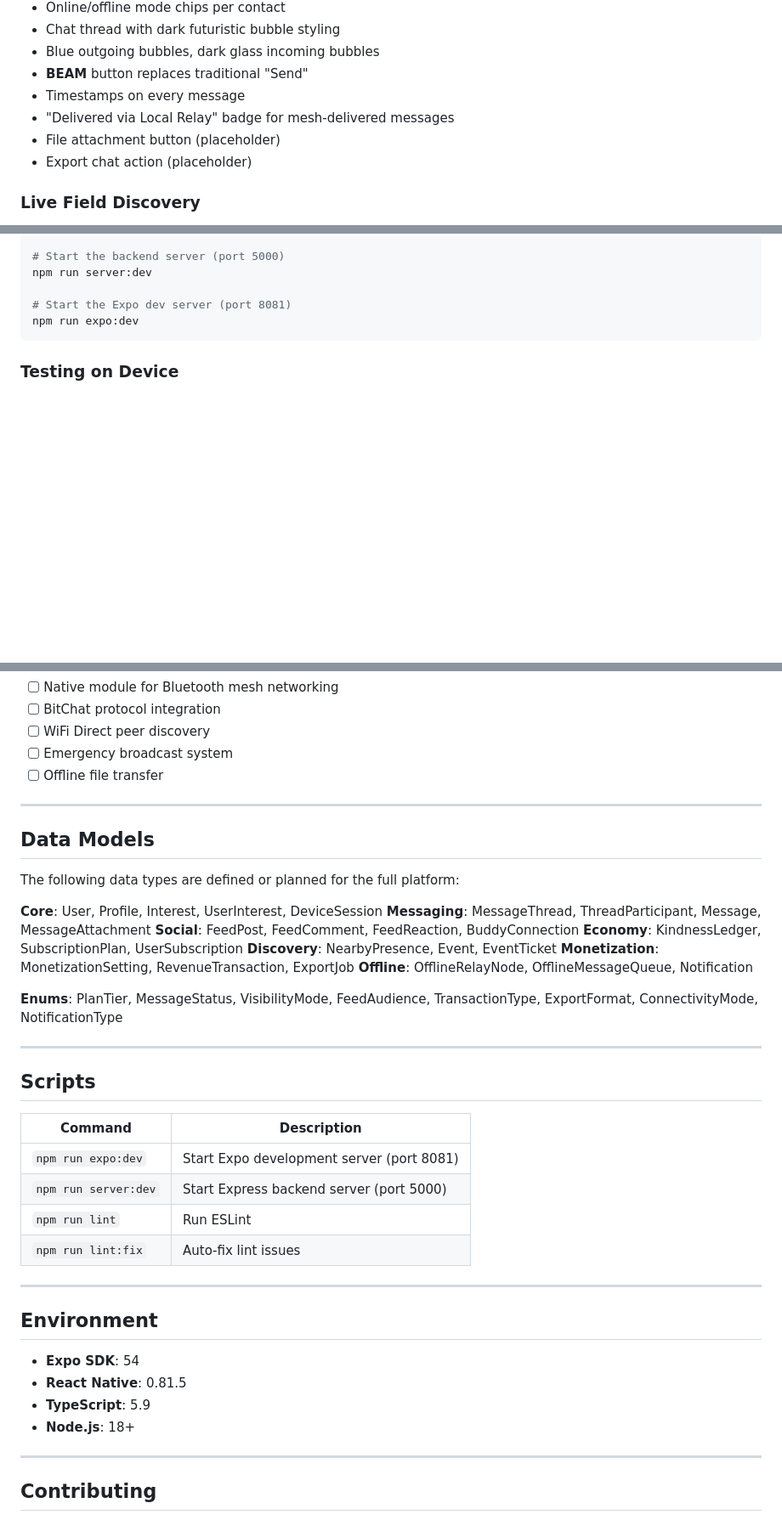
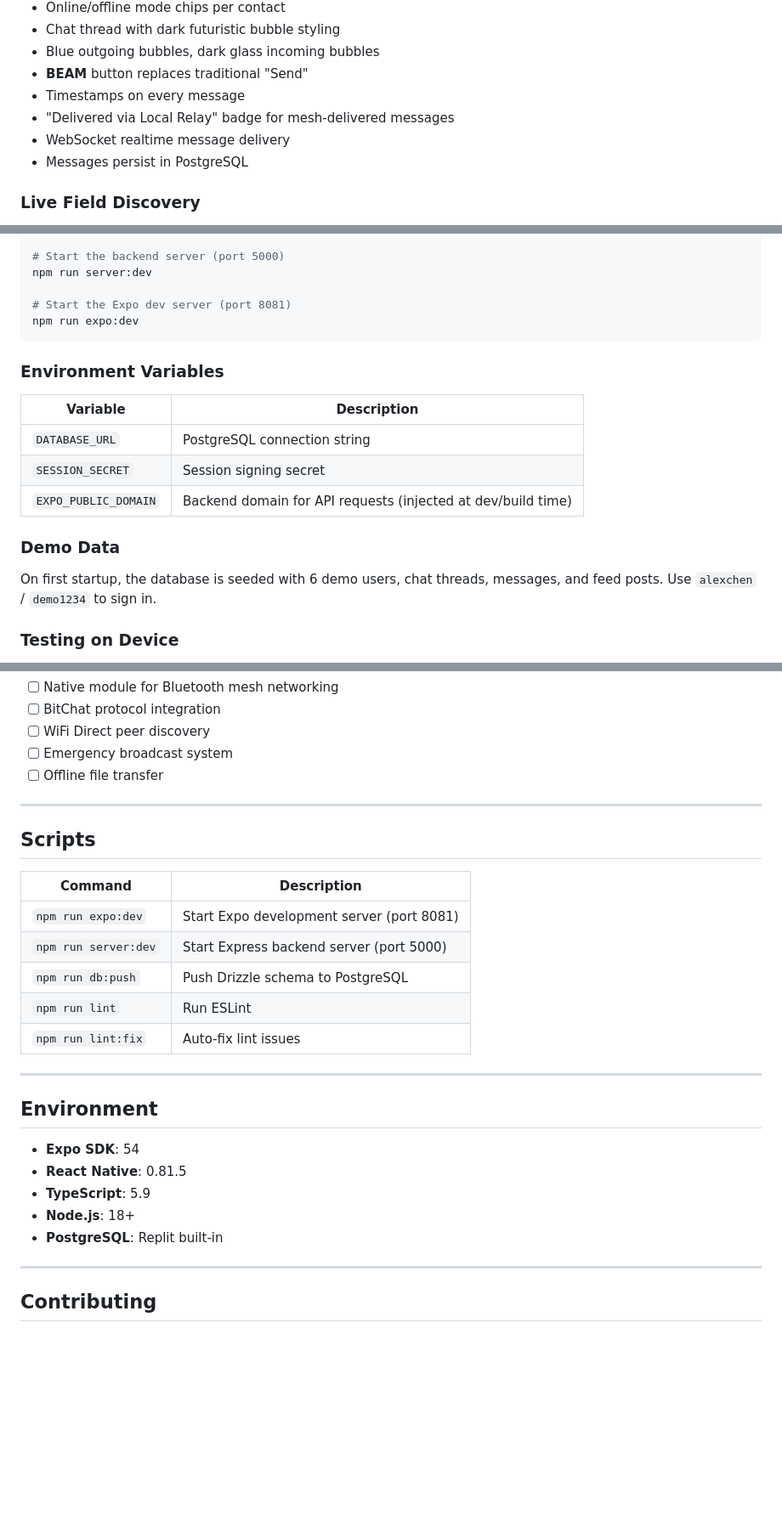
Before and after one commit to njayco/phonemsgr-v2, a Markdown page: README.md, 3 parts joined by grey strips. Shown at 85% size. GitHub-like rendering; blank space fills up the shorter version.

````diff
--- a/README.md
+++ b/README.md
@@ -163,8 +226,8 @@ server/
 - **BEAM** button replaces traditional "Send"
 - Timestamps on every message
 - "Delivered via Local Relay" badge for mesh-delivered messages
-- File attachment button (placeholder)
-- Export chat action (placeholder)
+- WebSocket realtime message delivery
+- Messages persist in PostgreSQL
 
 ### Live Field Discovery
 - Radar visualization with concentric proximity rings
@@ -248,6 +315,17 @@ npm run server:dev
 # Start the Expo dev server (port 8081)
 npm run expo:dev
 ```
+
+### Environment Variables
+
+| Variable | Description |
+|----------|-------------|
+| `DATABASE_URL` | PostgreSQL connection string |
+| `SESSION_SECRET` | Session signing secret |
+| `EXPO_PUBLIC_DOMAIN` | Backend domain for API requests (injected at dev/build time) |
+
+### Demo Data
+On first startup, the database is seeded with 6 demo users, chat threads, messages, and feed posts. Use `alexchen` / `demo1234` to sign in.
 
 ### Testing on Device
 1. Install **Expo Go** from the App Store or Google Play
@@ -353,28 +435,13 @@ The kindness economy rewards positive community behavior:
 
 ---
 
-## Data Models
-
-The following data types are defined or planned for the full platform:
-
-**Core**: User, Profile, Interest, UserInterest, DeviceSession
-**Messaging**: MessageThread, ThreadParticipant, Message, MessageAttachment
-**Social**: FeedPost, FeedComment, FeedReaction, BuddyConnection
-**Economy**: KindnessLedger, SubscriptionPlan, UserSubscription
-**Discovery**: NearbyPresence, Event, EventTicket
-**Monetization**: MonetizationSetting, RevenueTransaction, ExportJob
-**Offline**: OfflineRelayNode, OfflineMessageQueue, Notification
-
-**Enums**: PlanTier, MessageStatus, VisibilityMode, FeedAudience, TransactionType, ExportFormat, ConnectivityMode, NotificationType
-
----
-
 ## Scripts
 
 | Command | Description |
 |---------|-------------|
 | `npm run expo:dev` | Start Expo development server (port 8081) |
 | `npm run server:dev` | Start Express backend server (port 5000) |
+| `npm run db:push` | Push Drizzle schema to PostgreSQL |
 | `npm run lint` | Run ESLint |
 | `npm run lint:fix` | Auto-fix lint issues |
 
@@ -386,6 +453,7 @@ The following data types are defined or planned for the full platform:
 - **React Native**: 0.81.5
 - **TypeScript**: 5.9
 - **Node.js**: 18+
+- **PostgreSQL**: Replit built-in
 
 ---
 
````
Also changed, not shown: other parts of README.md (+105 -34 lines).
